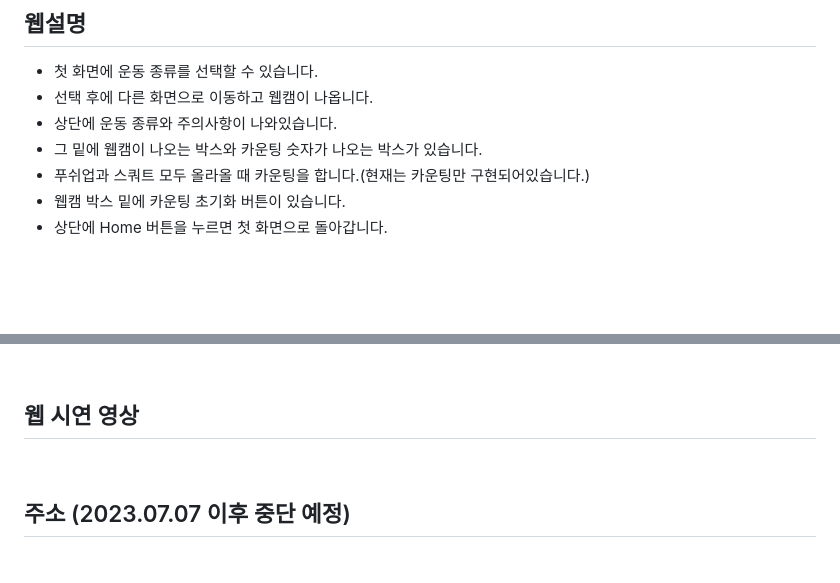
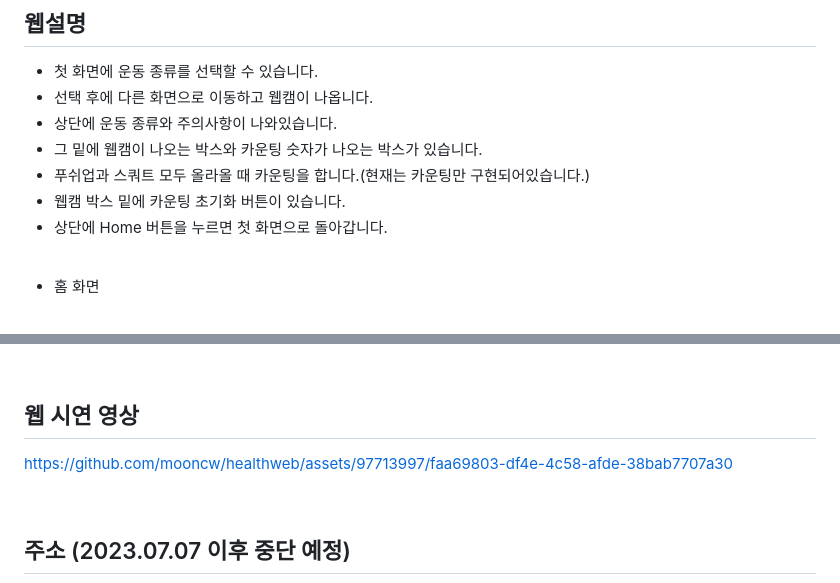
Before and after one commit to mooncw/healthweb, a Markdown page: README.md, 2 parts joined by grey strips. GitHub-like rendering; blank space fills up the shorter version.

```diff
--- a/README.md
+++ b/README.md
@@ -64,5 +64,7 @@ keypoint detection 모델을 이용한 운동 보조 웹 애플리케이션 (202
 
 <br>
 
+- 홈 화면
+
 <br>
 
@@ -69,4 +84,6 @@ keypoint detection 모델을 이용한 운동 보조 웹 애플리케이션 (202
 ## 웹 시연 영상
+
+https://github.com/mooncw/healthweb/assets/97713997/faa69803-df4e-4c58-afde-38bab7707a30
 
 <br>
 
```
Also changed, not shown: other parts of README.md (+13 -0 lines).
